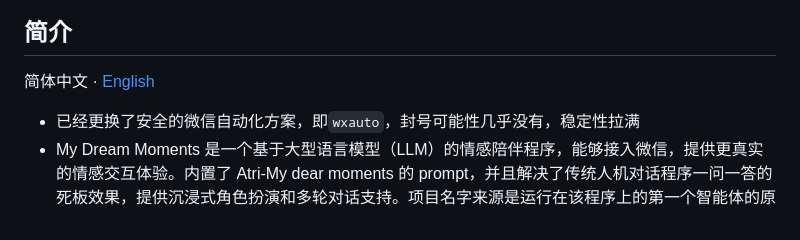
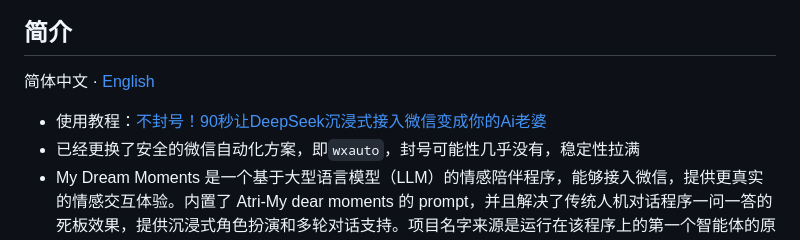
Before and after one commit to zl283852861/KouriChat, a Markdown page: README.md, the part around the change. Drawn GitHub-style.

```diff
--- a/README.md
+++ b/README.md
@@ -3,6 +3,7 @@
 ---
 ## 简介
 简体中文 · [English](./README_EN.md)
+- 使用教程：[不封号！90秒让DeepSeek沉浸式接入微信变成你的Ai老婆](https://www.bilibili.com/video/BV1XCPSehEif/)
 - 已经更换了安全的微信自动化方案，即<code>wxauto</code>，封号可能性几乎没有，稳定性拉满
 - My Dream Moments 是一个基于大型语言模型（LLM）的情感陪伴程序，能够接入微信，提供更真实的情感交互体验。内置了 Atri-My dear moments 的 prompt，并且解决了传统人机对话程序一问一答的死板效果，提供沉浸式角色扮演和多轮对话支持。项目名字来源是运行在该程序上的第一个智能体的原作名称+项目价值观混合而来。
 - 推荐使用DeepSeek V3 模型。<br>
```
